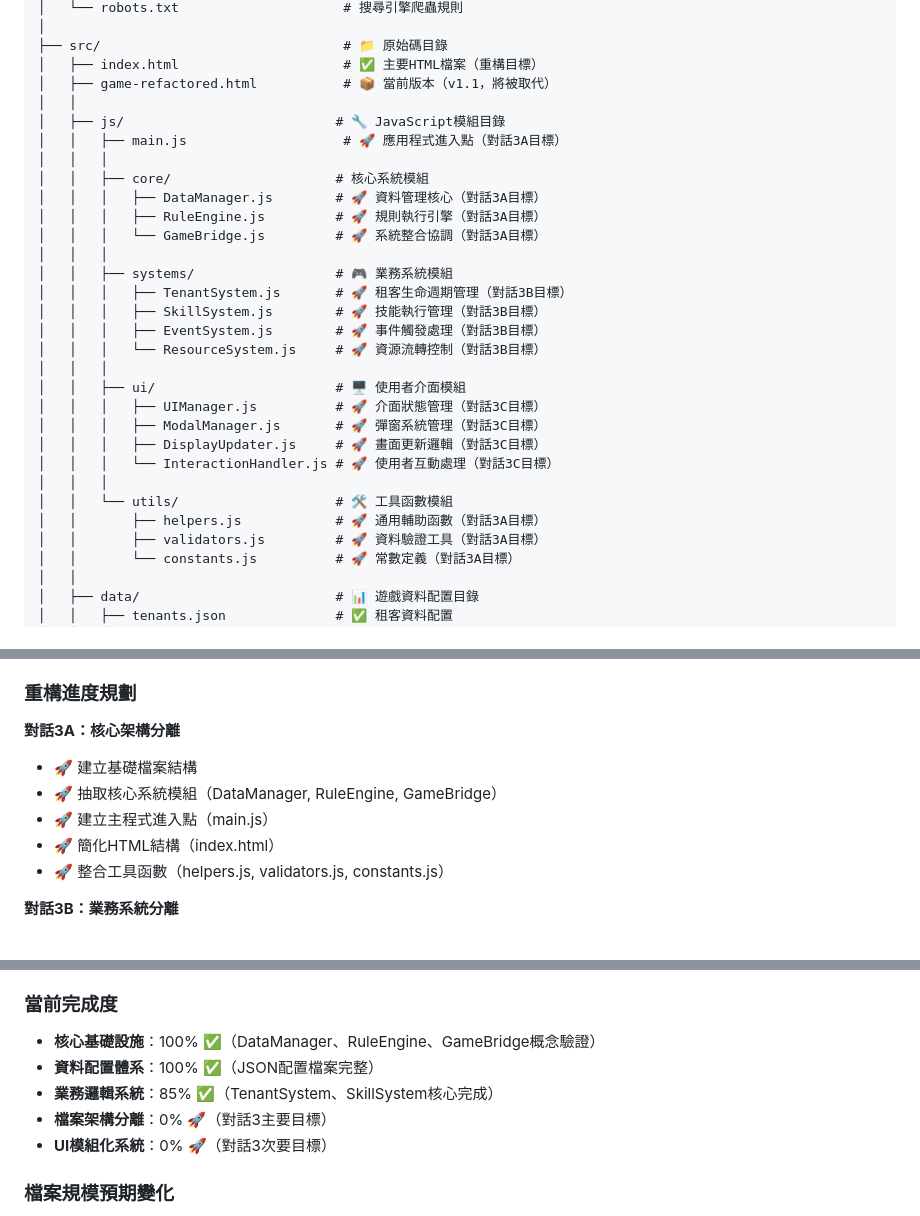
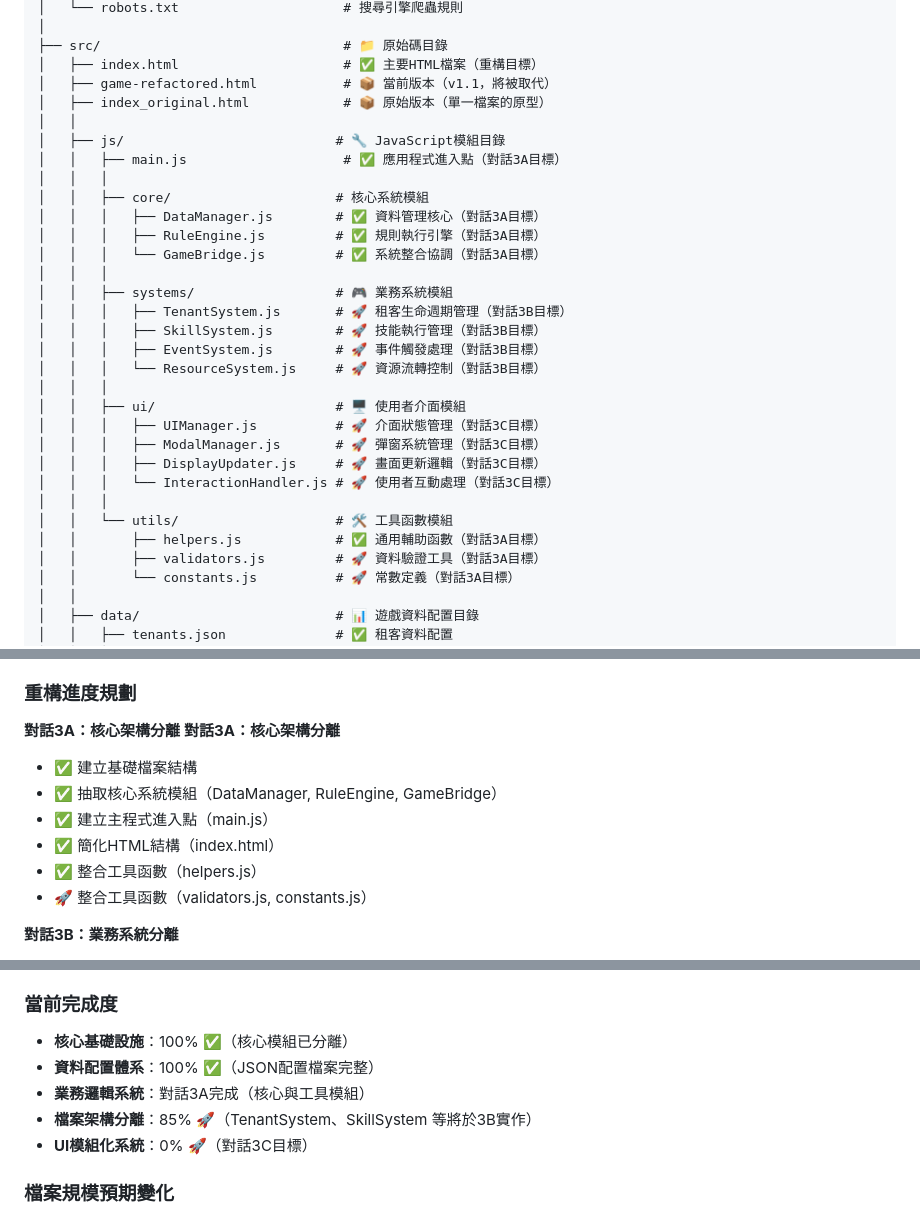
Before and after one commit to Prysline/apocalypse-landlord-simulator, a Markdown page: PROJECT_STRUCTURE.md, 3 parts joined by grey strips. Drawn GitHub-style.

Commit message:
docs: 標記對話3A核心模組分離已完成，更新進度追蹤與模組狀態說明

```diff
--- a/PROJECT_STRUCTURE.md
+++ b/PROJECT_STRUCTURE.md
@@ -22,14 +22,15 @@ apocalypse-landlord-simulator/
 ├── src/                               # 📁 原始碼目錄
 │   ├── index.html                     # ✅ 主要HTML檔案（重構目標）
 │   ├── game-refactored.html           # 📦 當前版本（v1.1，將被取代）
+│   ├── index_original.html            # 📦 原始版本（單一檔案的原型）
 │   │
 │   ├── js/                           # 🔧 JavaScript模組目錄
-│   │   ├── main.js                    # 🚀 應用程式進入點（對話3A目標）
+│   │   ├── main.js                    # ✅ 應用程式進入點（對話3A目標）
 │   │   │
 │   │   ├── core/                     # 核心系統模組
-│   │   │   ├── DataManager.js        # 🚀 資料管理核心（對話3A目標）
-│   │   │   ├── RuleEngine.js         # 🚀 規則執行引擎（對話3A目標）
-│   │   │   └── GameBridge.js         # 🚀 系統整合協調（對話3A目標）
+│   │   │   ├── DataManager.js        # ✅ 資料管理核心（對話3A目標）
+│   │   │   ├── RuleEngine.js         # ✅ 規則執行引擎（對話3A目標）
+│   │   │   └── GameBridge.js         # ✅ 系統整合協調（對話3A目標）
 │   │   │
 │   │   ├── systems/                  # 🎮 業務系統模組
 │   │   │   ├── TenantSystem.js       # 🚀 租客生命週期管理（對話3B目標）
@@ -44,7 +45,7 @@ apocalypse-landlord-simulator/
 │   │   │   └── InteractionHandler.js # 🚀 使用者互動處理（對話3C目標）
 │   │   │
 │   │   └── utils/                    # 🛠️ 工具函數模組
-│   │       ├── helpers.js            # 🚀 通用輔助函數（對話3A目標）
+│   │       ├── helpers.js            # ✅ 通用輔助函數（對話3A目標）
 │   │       ├── validators.js         # 🚀 資料驗證工具（對話3A目標）
 │   │       └── constants.js          # 🚀 常數定義（對話3A目標）
 │   │
@@ -91,11 +92,13 @@ apocalypse-landlord-simulator/
 ### 重構進度規劃
 
 **對話3A：核心架構分離**
-- 🚀 建立基礎檔案結構
-- 🚀 抽取核心系統模組（DataManager, RuleEngine, GameBridge）
-- 🚀 建立主程式進入點（main.js）
-- 🚀 簡化HTML結構（index.html）
-- 🚀 整合工具函數（helpers.js, validators.js, constants.js）
+**對話3A：核心架構分離**
+- ✅ 建立基礎檔案結構
+- ✅ 抽取核心系統模組（DataManager, RuleEngine, GameBridge）
+- ✅ 建立主程式進入點（main.js）
+- ✅ 簡化HTML結構（index.html）
+- ✅ 整合工具函數（helpers.js）
+- 🚀 整合工具函數（validators.js, constants.js）
 
 **對話3B：業務系統分離**
 - 🚀 抽取並優化租客系統（TenantSystem.js）
@@ -148,11 +151,11 @@ src/index.html (簡化HTML)
 - **v2.0**：完整模組化版本（對話3目標）🚀
 
 ### 當前完成度
-- **核心基礎設施**：100% ✅（DataManager、RuleEngine、GameBridge概念驗證）
+- **核心基礎設施**：100% ✅（核心模組已分離）
 - **資料配置體系**：100% ✅（JSON配置檔案完整）
-- **業務邏輯系統**：85% ✅（TenantSystem、SkillSystem核心完成）
-- **檔案架構分離**：0% 🚀（對話3主要目標）
-- **UI模組化系統**：0% 🚀（對話3次要目標）
+- **業務邏輯系統**：對話3A完成（核心與工具模組）
+- **檔案架構分離**：85% 🚀（TenantSystem、SkillSystem 等將於3B實作）
+- **UI模組化系統**：0% 🚀（對話3C目標）
 
 ### 檔案規模預期變化
 - **當前版本**：1個HTML檔案（4000+行）
```
Also changed, not shown: README.md (+8 -5 lines).
